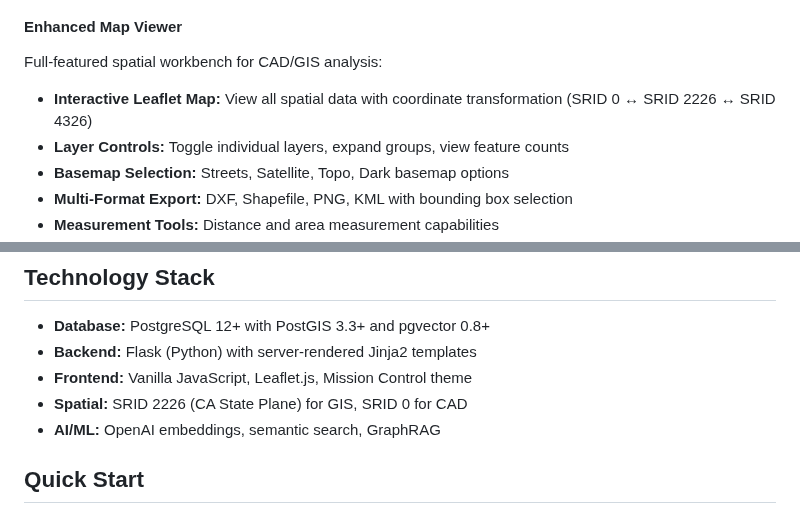
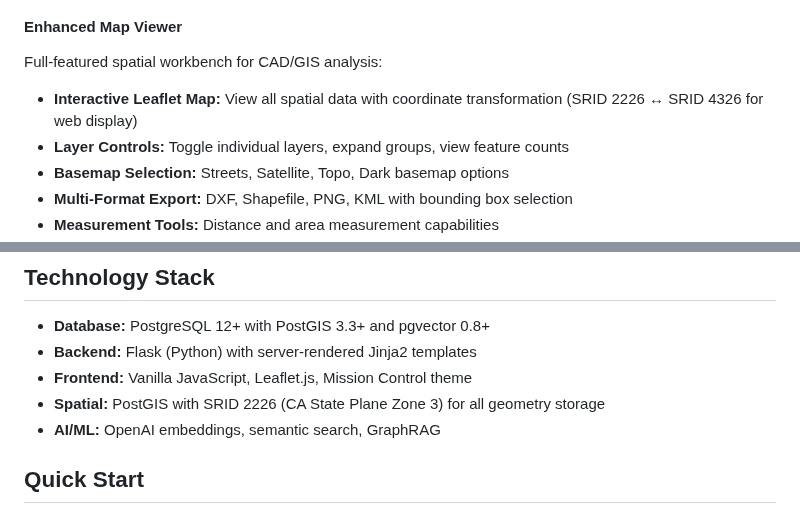
Before and after one commit to Rtoony/survey-data-system, a Markdown page: README.md, 2 parts joined by grey strips. Drawn GitHub-style.

```diff
--- a/README.md
+++ b/README.md
@@ -33,7 +33,7 @@ ACAD-GIS replaces traditional file-based CAD workflows with a PostgreSQL/PostGIS
 
 #### Enhanced Map Viewer
 Full-featured spatial workbench for CAD/GIS analysis:
-- **Interactive Leaflet Map:** View all spatial data with coordinate transformation (SRID 0 ↔ SRID 2226 ↔ SRID 4326)
+- **Interactive Leaflet Map:** View all spatial data with coordinate transformation (SRID 2226 ↔ SRID 4326 for web display)
 - **Layer Controls:** Toggle individual layers, expand groups, view feature counts
 - **Basemap Selection:** Streets, Satellite, Topo, Dark basemap options
 - **Multi-Format Export:** DXF, Shapefile, PNG, KML with bounding box selection
@@ -69,7 +69,7 @@ Streamlined project management dashboard:
 - **Database:** PostgreSQL 12+ with PostGIS 3.3+ and pgvector 0.8+
 - **Backend:** Flask (Python) with server-rendered Jinja2 templates
 - **Frontend:** Vanilla JavaScript, Leaflet.js, Mission Control theme
-- **Spatial:** SRID 2226 (CA State Plane) for GIS, SRID 0 for CAD
+- **Spatial:** PostGIS with SRID 2226 (CA State Plane Zone 3) for all geometry storage
 - **AI/ML:** OpenAI embeddings, semantic search, GraphRAG
 
 ## Quick Start
```
Also changed, not shown: ARCHITECTURE_AUDIT_REPORT.md (+35 -22 lines), DATABASE_ARCHITECTURE_GUIDE.md (+10 -9 lines).
